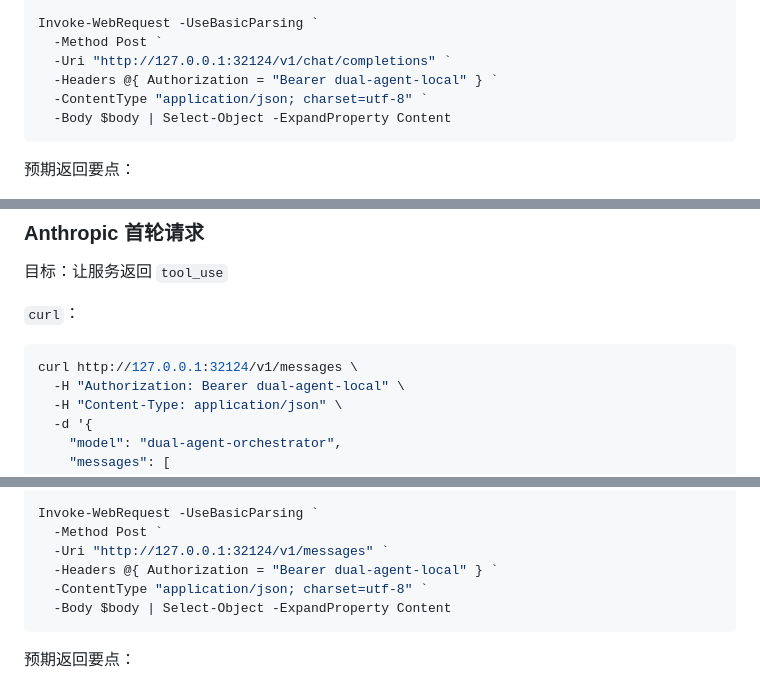
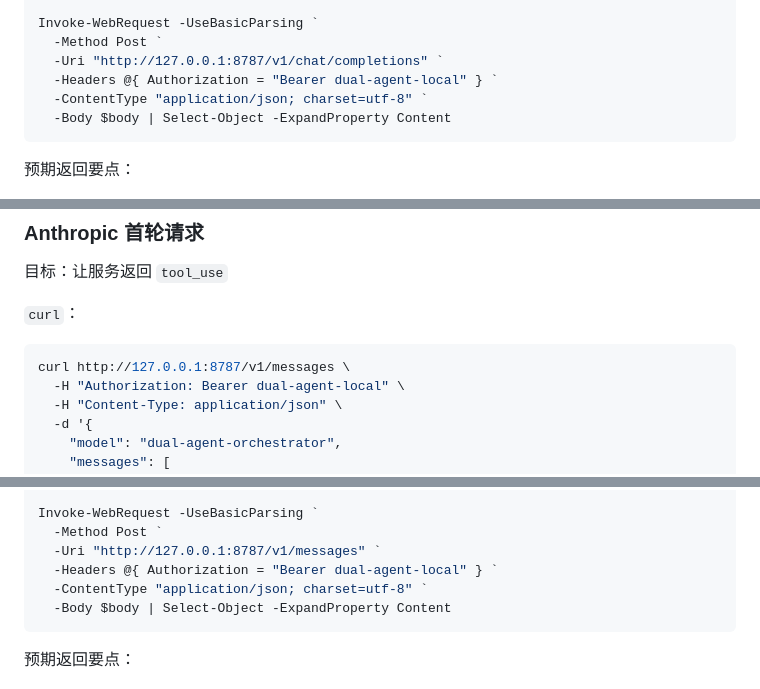
Before and after one commit to Chambo-Wu/dual-agent-orchestrator, a Markdown page: Readme-CN.md, 3 parts joined by grey strips. Rendered like a GitHub page.

````diff
--- a/Readme-CN.md
+++ b/Readme-CN.md
@@ -426,7 +426,7 @@ $body = @{
 
 Invoke-WebRequest -UseBasicParsing `
   -Method Post `
-  -Uri "http://127.0.0.1:32124/v1/chat/completions" `
+  -Uri "http://127.0.0.1:8787/v1/chat/completions" `
   -Headers @{ Authorization = "Bearer dual-agent-local" } `
   -ContentType "application/json; charset=utf-8" `
   -Body $body | Select-Object -ExpandProperty Content
@@ -444,7 +444,7 @@ Invoke-WebRequest -UseBasicParsing `
 `curl`：
 
 ```bash
-curl http://127.0.0.1:32124/v1/messages \
+curl http://127.0.0.1:8787/v1/messages \
   -H "Authorization: Bearer dual-agent-local" \
   -H "Content-Type: application/json" \
   -d '{
@@ -499,7 +499,7 @@ $body = @{
 
 Invoke-WebRequest -UseBasicParsing `
   -Method Post `
-  -Uri "http://127.0.0.1:32124/v1/messages" `
+  -Uri "http://127.0.0.1:8787/v1/messages" `
   -Headers @{ Authorization = "Bearer dual-agent-local" } `
   -ContentType "application/json; charset=utf-8" `
   -Body $body | Select-Object -ExpandProperty Content
````
Also changed, not shown: other parts of Readme-CN.md (+6 -6 lines), README.md (+7 -4 lines).
